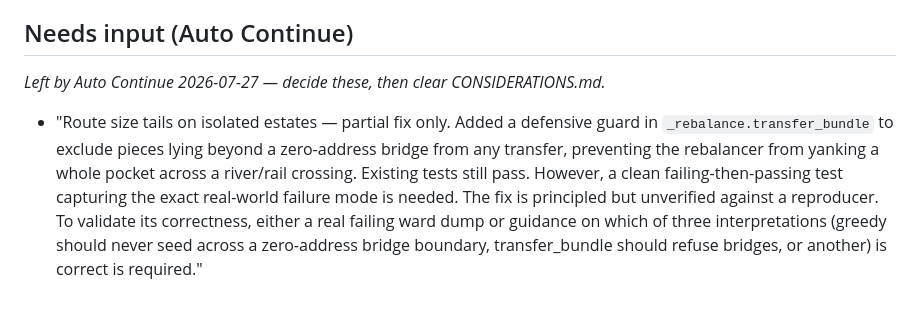
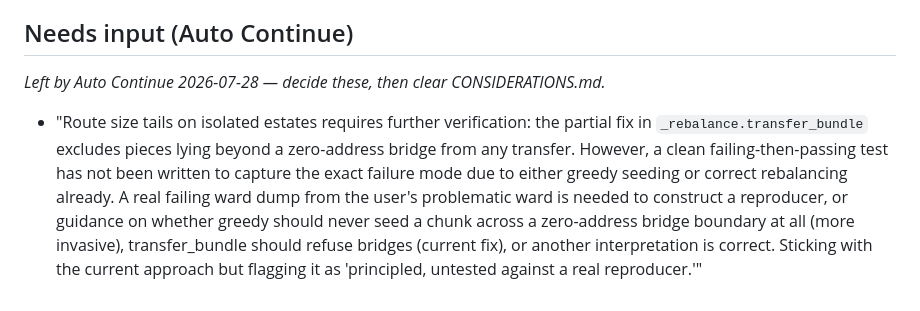
Before and after one commit to StuartJAtkinson/canvassing-planner, a Markdown page: ISSUES.md, the part around the change. GitHub-like rendering.

Commit message:
docs(meta): checkpoint open questions for manual resume

```diff
--- a/ISSUES.md
+++ b/ISSUES.md
@@ -58,5 +58,5 @@
 - [x] **No hill-aware splitting / no progress visibility** — optional steep-grade route-boundary splitting (open-elevation lookup) and a live NDJSON progress log in the sidebar during planning *(resolved 2026-07-08)*
 
 ## Needs input (Auto Continue)
-*Left by Auto Continue 2026-07-27 — decide these, then clear CONSIDERATIONS.md.*
-- "Route size tails on isolated estates — partial fix only. Added a defensive guard in `_rebalance.transfer_bundle` to exclude pieces lying beyond a zero-address bridge from any transfer, preventing the rebalancer from yanking a whole pocket across a river/rail crossing. Existing tests still pass. However, a clean failing-then-passing test capturing the exact real-world failure mode is needed. The fix is principled but unverified against a reproducer. To validate its correctness, either a real failing ward dump or guidance on which of three interpretations (greedy should never seed across a zero-address bridge boundary, transfer_bundle should refuse bridges, or another) is correct is required."
+*Left by Auto Continue 2026-07-28 — decide these, then clear CONSIDERATIONS.md.*
+- "Route size tails on isolated estates requires further verification: the partial fix in `_rebalance.transfer_bundle` excludes pieces lying beyond a zero-address bridge from any transfer. However, a clean failing-then-passing test has not been written to capture the exact failure mode due to either greedy seeding or correct rebalancing already. A real failing ward dump from the user's problematic ward is needed to construct a reproducer, or guidance on whether greedy should never seed a chunk across a zero-address bridge boundary at all (more invasive), transfer_bundle should refuse bridges (current fix), or another interpretation is correct. Sticking with the current approach but flagging it as 'principled, untested against a real reproducer.'"
```
